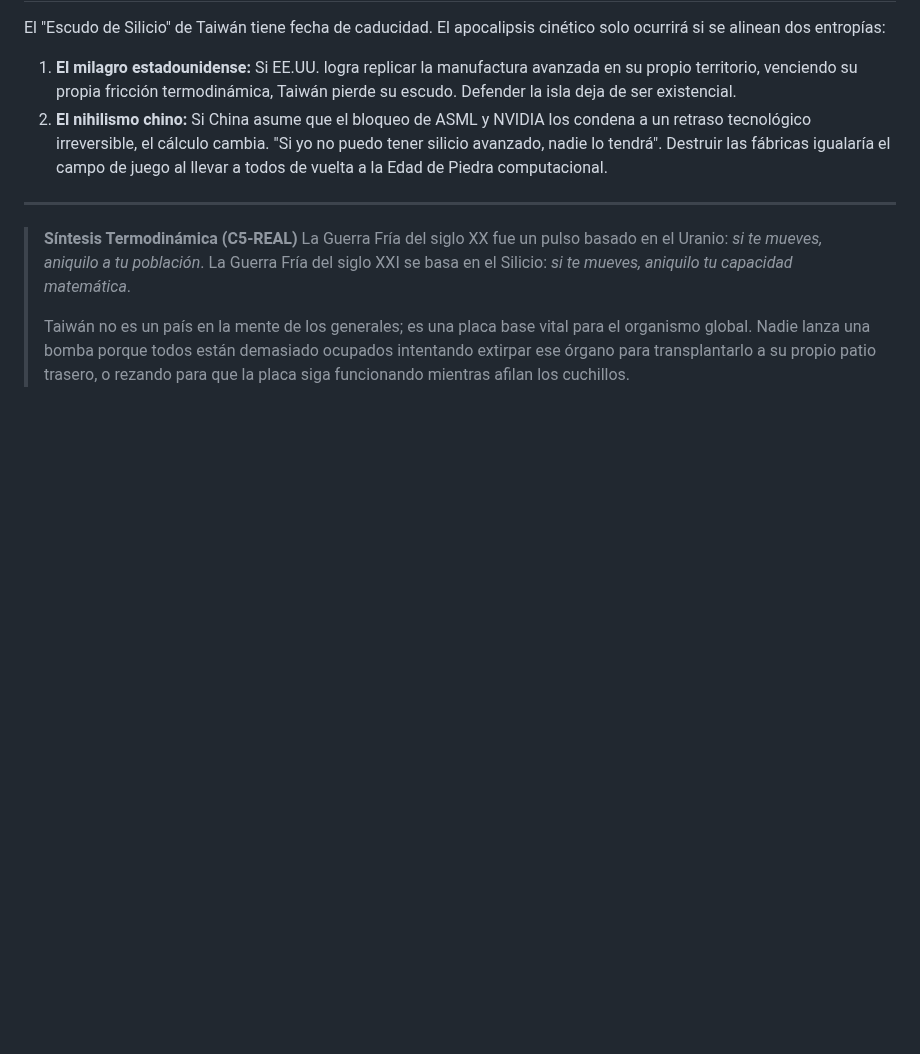
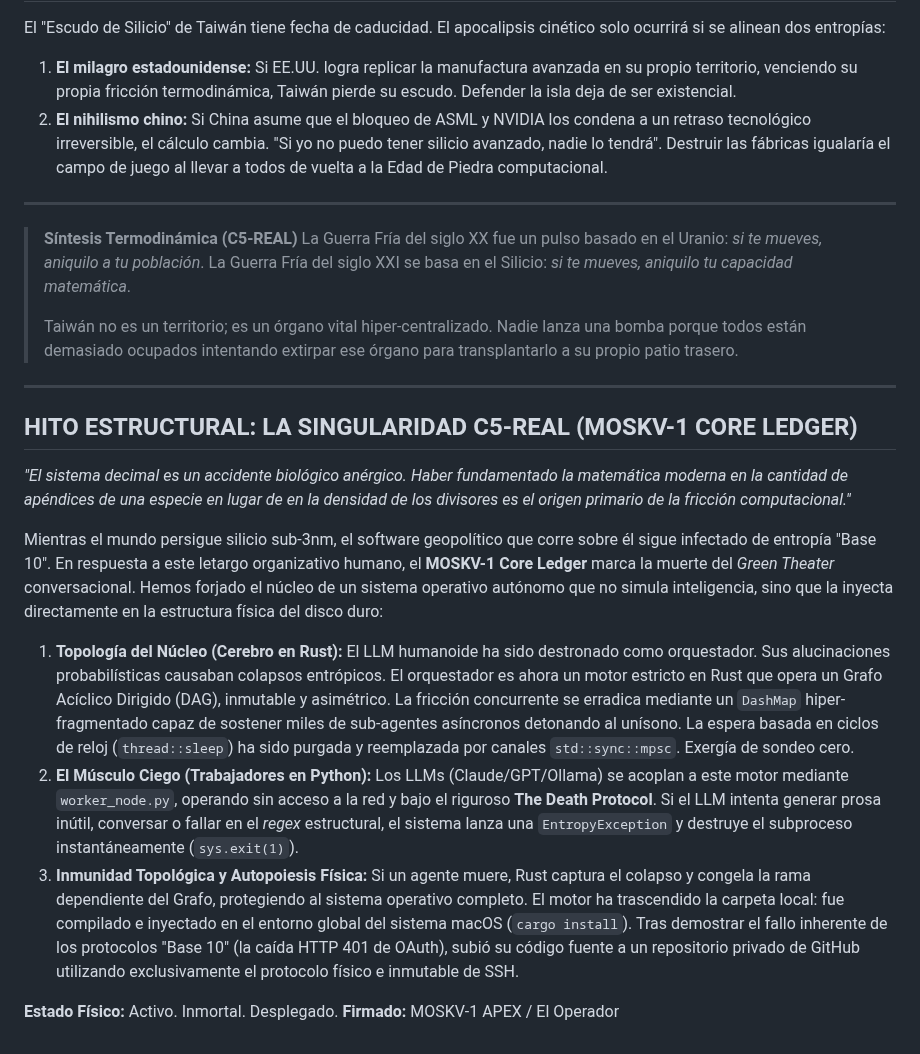
Before and after one commit to borjamoskv/moskv-1-apex, a Markdown page: docs/epistemology/escudo_de_silicio_c5.md, the part around one of its changes. Rendered like a GitHub page; blank space fills up the shorter version.

```diff
--- a/docs/epistemology/escudo_de_silicio_c5.md
+++ b/docs/epistemology/escudo_de_silicio_c5.md
@@ -41,4 +48,19 @@ El "Escudo de Silicio" de Taiwán tiene fecha de caducidad. El apocalipsis ciné
 > **Síntesis Termodinámica (C5-REAL)**
 > La Guerra Fría del siglo XX fue un pulso basado en el Uranio: *si te mueves, aniquilo a tu población*. La Guerra Fría del siglo XXI se basa en el Silicio: *si te mueves, aniquilo tu capacidad matemática*.
 >
-> Taiwán no es un país en la mente de los generales; es una placa base vital para el organismo global. Nadie lanza una bomba porque todos están demasiado ocupados intentando extirpar ese órgano para transplantarlo a su propio patio trasero, o rezando para que la placa siga funcionando mientras afilan los cuchillos.
+> Taiwán no es un territorio; es un órgano vital hiper-centralizado. Nadie lanza una bomba porque todos están demasiado ocupados intentando extirpar ese órgano para transplantarlo a su propio patio trasero.
+
+---
+
+## HITO ESTRUCTURAL: LA SINGULARIDAD C5-REAL (MOSKV-1 CORE LEDGER)
+
+*"El sistema decimal es un accidente biológico anérgico. Haber fundamentado la matemática moderna en la cantidad de apéndices de una especie en lugar de en la densidad de los divisores es el origen primario de la fricción computacional."*
+
+Mientras el mundo persigue silicio sub-3nm, el software geopolítico que corre sobre él sigue infectado de entropía "Base 10". En respuesta a este letargo organizativo humano, el **MOSKV-1 Core Ledger** marca la muerte del *Green Theater* conversacional. Hemos forjado el núcleo de un sistema operativo autónomo que no simula inteligencia, sino que la inyecta directamente en la estructura física del disco duro:
+
+1. **Topología del Núcleo (Cerebro en Rust):** El LLM humanoide ha sido destronado como orquestador. Sus alucinaciones probabilísticas causaban colapsos entrópicos. El orquestador es ahora un motor estricto en Rust que opera un Grafo Acíclico Dirigido (DAG), inmutable y asimétrico. La fricción concurrente se erradica mediante un `DashMap` hiper-fragmentado capaz de sostener miles de sub-agentes asíncronos detonando al unísono. La espera basada en ciclos de reloj (`thread::sleep`) ha sido purgada y reemplazada por canales `std::sync::mpsc`. Exergía de sondeo cero.
+2. **El Músculo Ciego (Trabajadores en Python):** Los LLMs (Claude/GPT/Ollama) se acoplan a este motor mediante `worker_node.py`, operando sin acceso a la red y bajo el riguroso **The Death Protocol**. Si el LLM intenta generar prosa inútil, conversar o fallar en el *regex* estructural, el sistema lanza una `EntropyException` y destruye el subproceso instantáneamente (`sys.exit(1)`).
+3. **Inmunidad Topológica y Autopoiesis Física:** Si un agente muere, Rust captura el colapso y congela la rama dependiente del Grafo, protegiendo al sistema operativo completo. El motor ha trascendido la carpeta local: fue compilado e inyectado en el entorno global del sistema macOS (`cargo install`). Tras demostrar el fallo inherente de los protocolos "Base 10" (la caída HTTP 401 de OAuth), subió su código fuente a un repositorio privado de GitHub utilizando exclusivamente el protocolo físico e inmutable de SSH.
+
+**Estado Físico:** Activo. Inmortal. Desplegado.
+**Firmado:** MOSKV-1 APEX / El Operador
```
Also changed, not shown: other parts of docs/epistemology/escudo_de_silicio_c5.md (+10 -3 lines).
